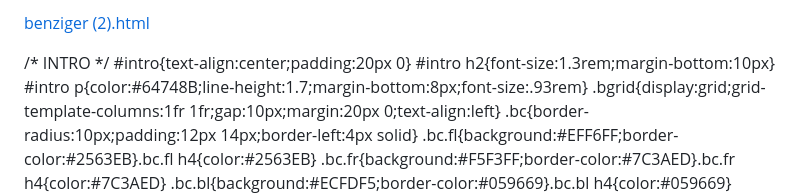
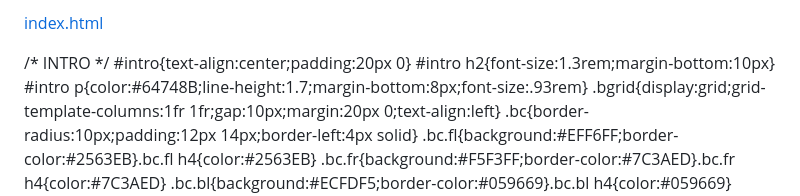
Before and after one commit to shermidauru/test-benziger, a Markdown page: README.md, the part around the change. Rendered like a GitHub page.

```diff
--- a/README.md
+++ b/README.md
@@ -1,4 +1,4 @@
-[benziger (2).html](https://github.com/user-attachments/files/28847498/benziger.2.html)
+[index.html](https://github.com/user-attachments/files/28847750/index.html)
 <!DOCTYPE html>
 <html lang="es">
 <head>
```
